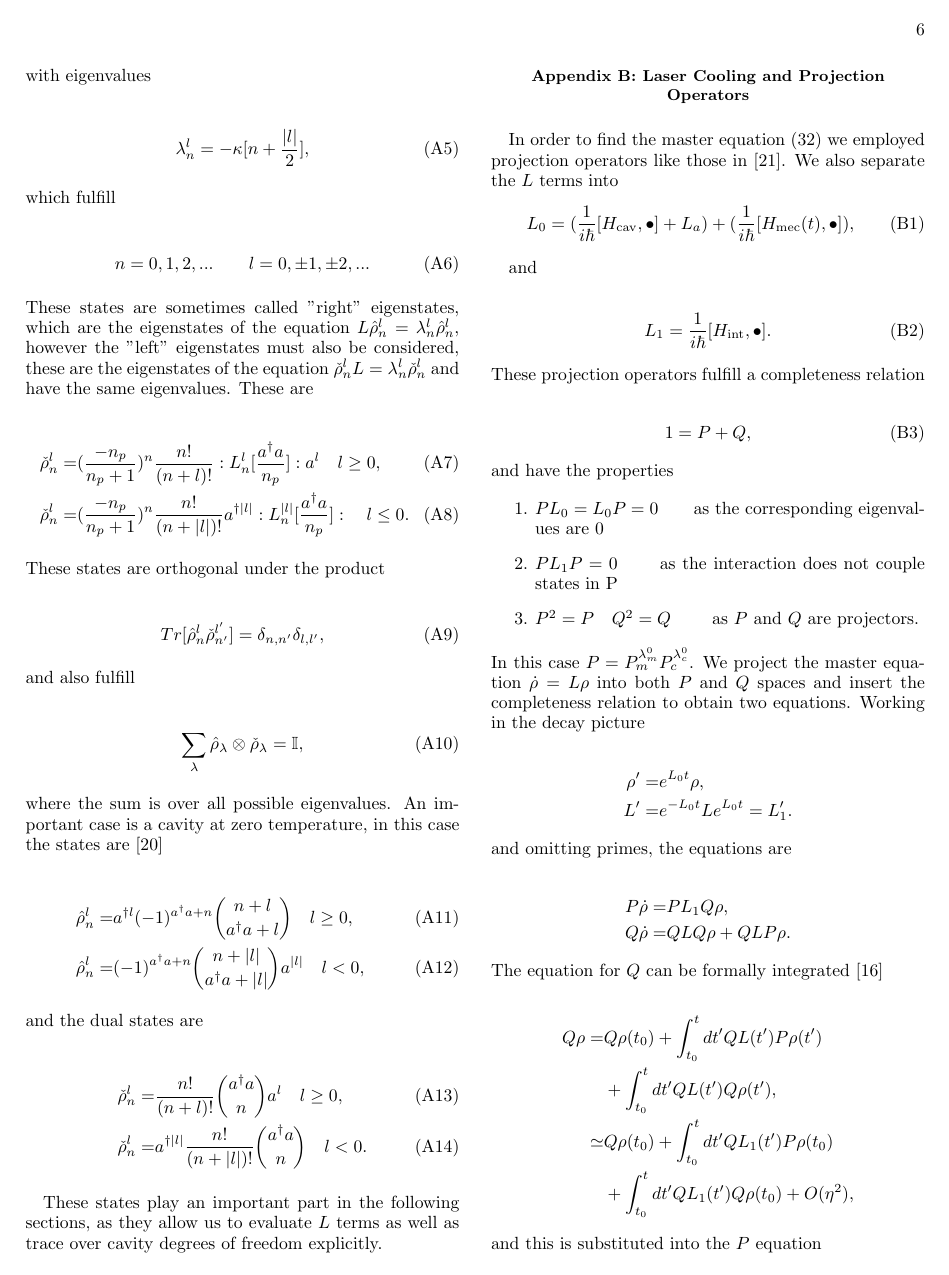
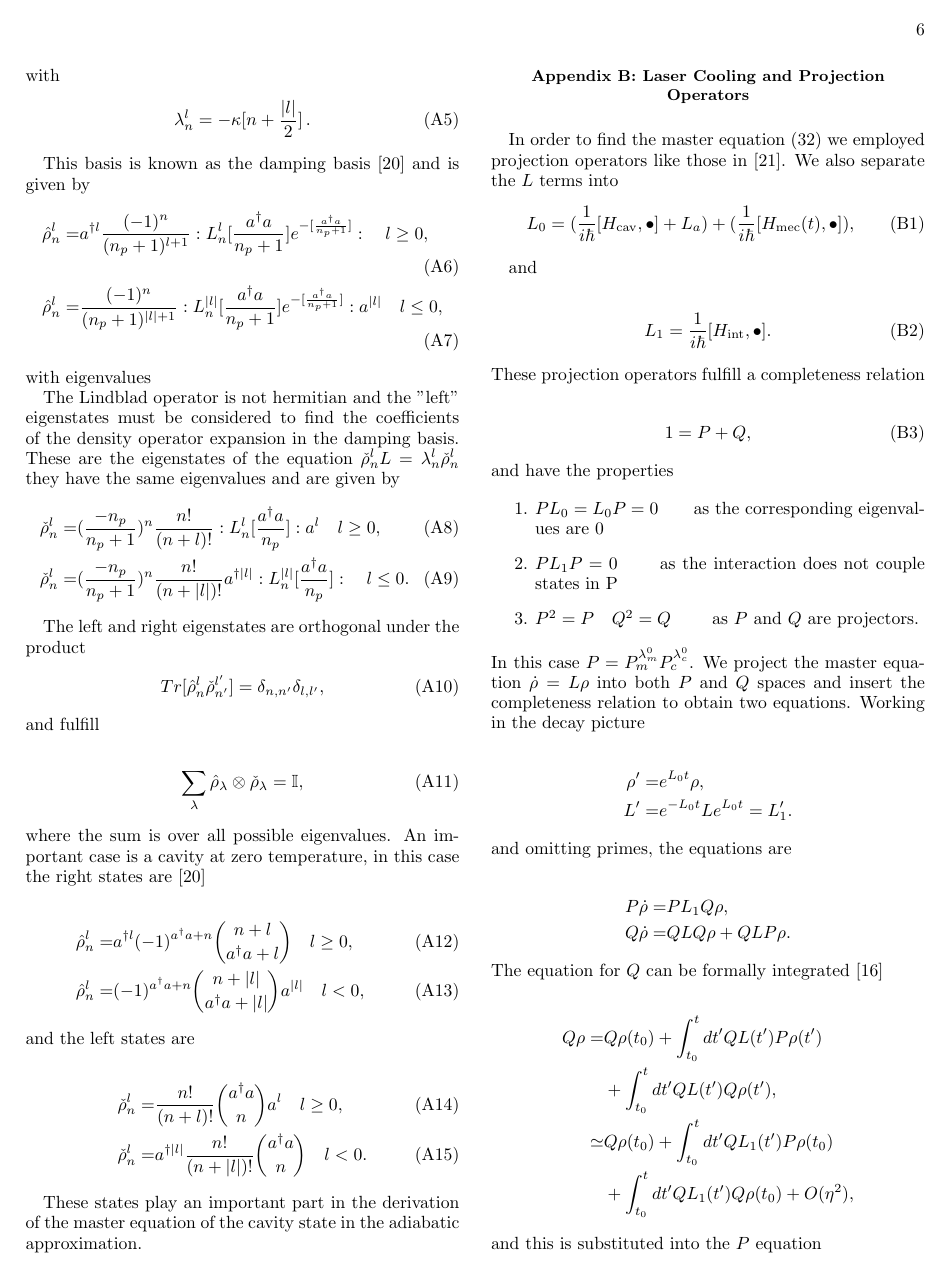
Before and after one commit to TigrisAltaica/PaperOptomechanicalCooling, a LaTeX paper (OptomechanicalCooling.tex): page 6 of 8. Compiled offline with pdfLaTeX.

Commit message:
algunos cambios al apendice A

```diff
--- a/OptomechanicalCooling.tex
+++ b/OptomechanicalCooling.tex
@@ -573,41 +588,45 @@ L_a \rho =& - \frac{\kappa}{2}(n_p+1)[a^\dagger a\rho + \rho a^\dagger a -2a\rho
+with
+\begin{equation}
+\lambda_n^l = -\kappa[n + \frac{|l|}{2}]\, .
+\end{equation}
 
+This basis is known as the damping basis \cite{EnglertDB} and is given by
 \begin{align}\label{DefDB}
 \hat{\rho}_n^l=&a^{\dagger l}\frac{(-1)^n}{(n_p+1)^{l+1}}:L_n^l[\frac{a^\dagger a}{n_p+1}]e^{-[\frac{a^\dagger a}{n_p+1}]}:\quad l \geq 0, \\
 \hat{\rho}_n^l=&\frac{(-1)^n}{(n_p+1)^{|l|+1}}:L_n^{|l|}[\frac{a^\dagger a}{n_p+1}]e^{-[\frac{a^\dagger a}{n_p+1}]}:a^{|l|}\quad l \leq 0,
 \end{align} with eigenvalues
 
-\begin{equation}
-\lambda_n^l = -\kappa[n + \frac{|l|}{2}],
-\end{equation} which fulfill
-
-\begin{equation}
-n=0,1,2,...\qquad l = 0,\pm 1, \pm 2,...
-\end{equation} These states are sometimes called "right" eigenstates, which are the eigenstates of the equation $L\hat{\rho}_n^l = \lambda_n^l\hat{\rho}_n^l$, however the "left" eigenstates must also be considered, these are the eigenstates of the equation $\check{\rho}_n^lL = \lambda_n^l\check{\rho}_n^l$ and have the same eigenvalues. These are
-
+The Lindblad operator is not hermitian and the "left" eigenstates must
+be considered to find the coefficients of the density operator
+expansion in the damping basis. These are the eigenstates of the
+equation $\check{\rho}_n^lL = \lambda_n^l\check{\rho}_n^l$ they have
+the same eigenvalues and are given by
 \begin{align}\label{DefDBDual}
 \check{\rho}_n^l=&(\frac{-n_p}{n_p+1})^n\frac{n!}{(n+l)!}:L_n^l[\frac{a^\dagger a}{n_p}]:a^{l}\quad l \geq 0, \\
 \check{\rho}_n^l=&(\frac{-n_p}{n_p+1})^n\frac{n!}{(n+|l|)!}a^{\dagger|l|}:L_n^{|l|}[\frac{a^\dagger a}{n_p}]:\quad l \leq 0.
-\end{align} These states are orthogonal under the product
+\end{align}
 
+The left and right eigenstates are orthogonal under the product
 \begin{equation}
 Tr[\hat{\rho}_n^l\check{\rho}_{n'}^{l'}] = \delta_{n,n'}\delta_{l,l'},
-\end{equation} and also fulfill
+\end{equation} and fulfill
 
 \begin{equation}\label{DampingBasisCompleteness}
 \sum_{\lambda} \hat{\rho}_\lambda \otimes \check{\rho}_\lambda = \mathbb{I},
-\end{equation} where the sum is over all possible eigenvalues. An important case is a cavity at zero temperature, in this case the states are \cite{EnglertDB}
+\end{equation} where the sum is over all possible eigenvalues. An important case is a cavity at zero temperature, in this case the right states are \cite{EnglertDB}
 
 \begin{align}\label{DefDBZero}
 \hat{\rho}_n^l=&a^{\dagger l}(-1)^{a^\dagger a + n}\binom{n+l}{a^\dagger a+l} \quad l \geq 0, \\
 \hat{\rho}_n^l=&(-1)^{a^\dagger a + n}\binom{n+|l|}{a^\dagger a+|l|}a^{|l|} \quad l < 0,
-\end{align} and the dual states are
+\end{align} and the left states are
 
 \begin{align}\label{DefDBDualZero}
 \check{\rho}_n^l=&\frac{n!}{(n+l)!}\binom{a^\dagger a}{n}a^l \quad l \geq 0, \\
 \check{\rho}_n^l=&a^{\dagger|l|}\frac{n!}{(n+|l|)!}\binom{a^\dagger a}{n} \quad l < 0.
 \end{align}
 
-These states play an important part in the following sections, as they allow us to evaluate $L$ terms as well as trace over cavity degrees of freedom explicitly.
+These states play an important part in the derivation of the master
+equation of the cavity state in the adiabatic approximation.
 
 \section{Laser Cooling and Projection Operators}\label{CoolingAppendix}
 
```
Also changed, not shown: OptomechanicalCooling.tex (19 more changed lines).
